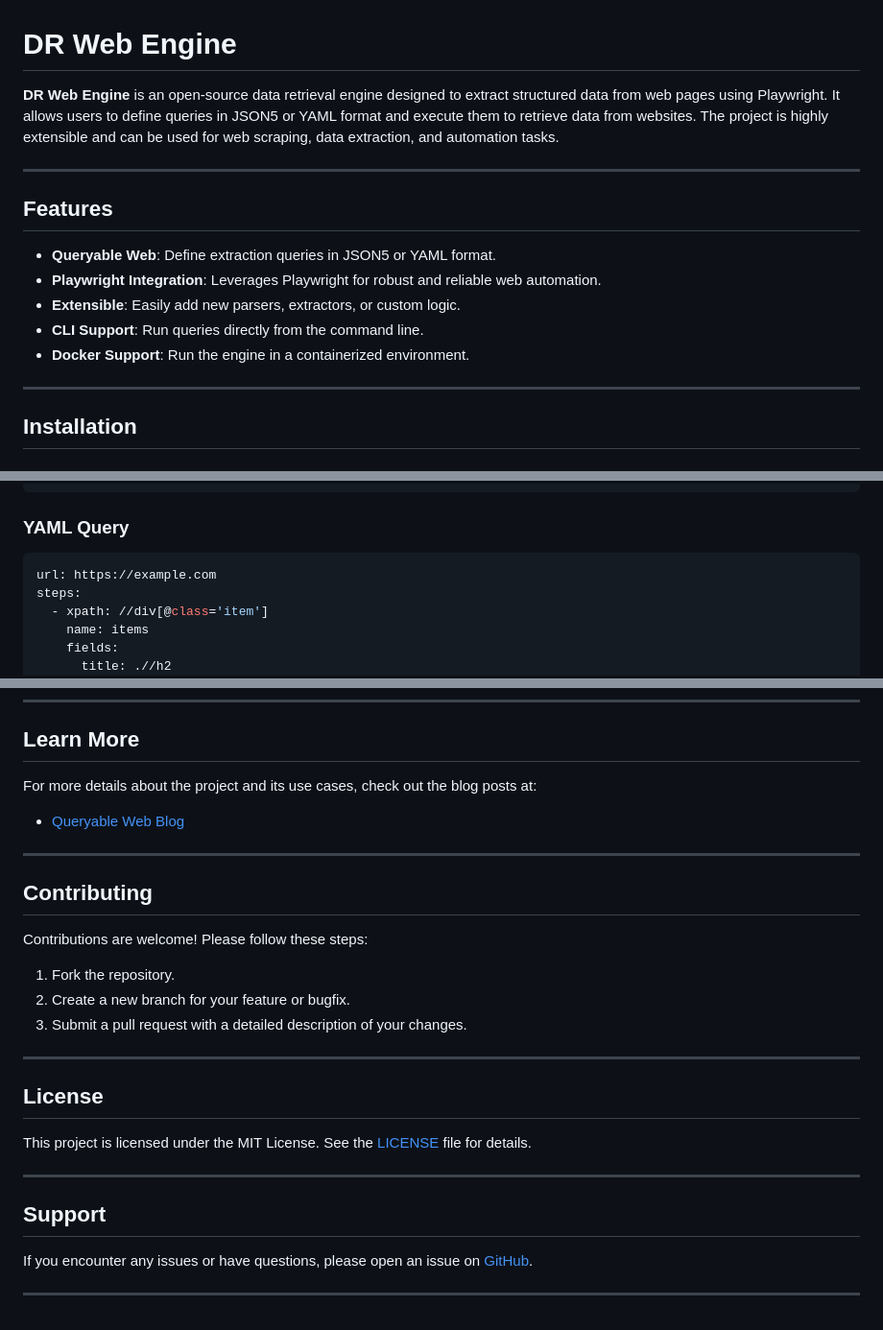
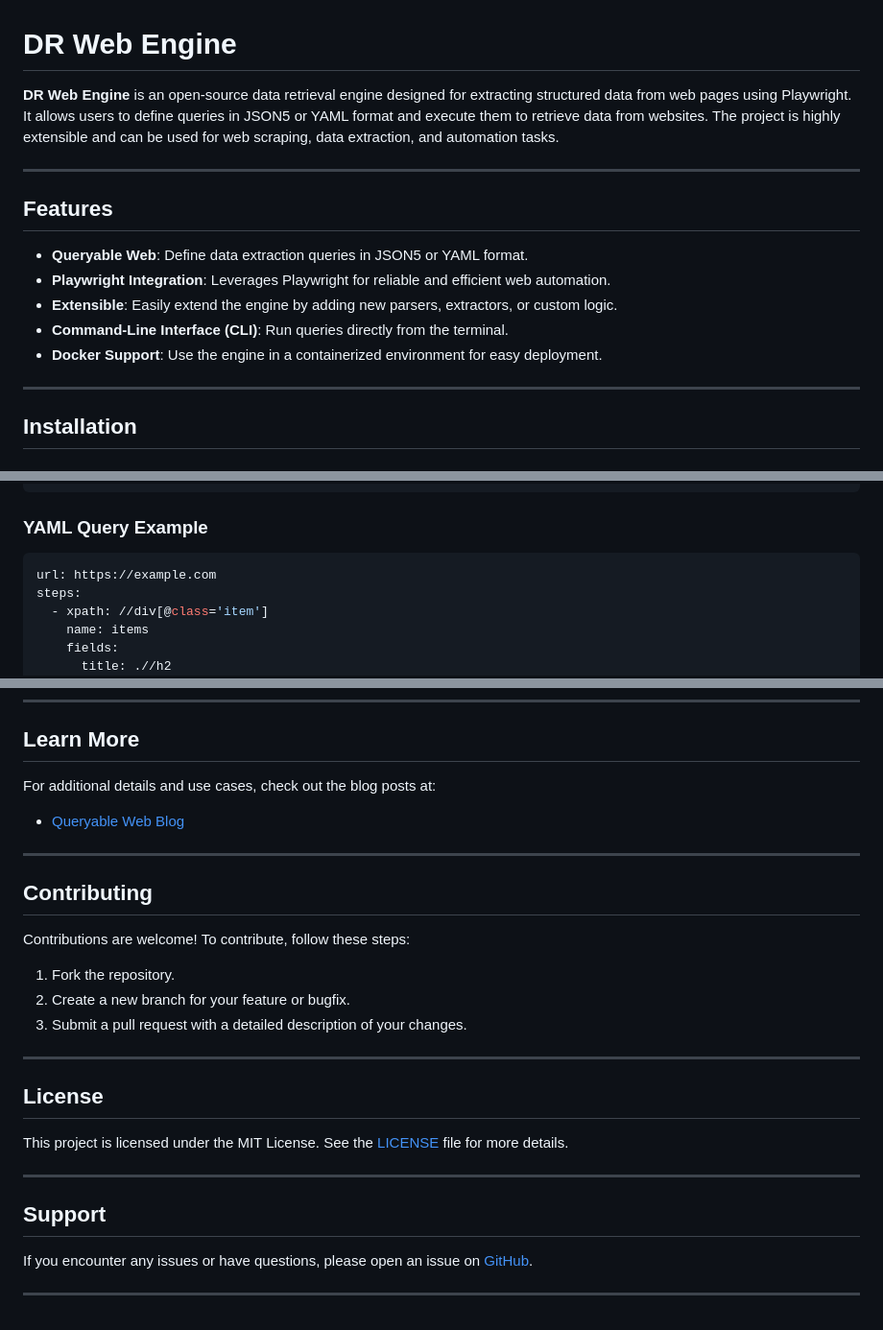
Before and after one commit to starlitlog/dr-web-engine, a Markdown page: README.md, 3 parts joined by grey strips. Shown at 96% size. Rendered like a GitHub page.

````diff
--- a/README.md
+++ b/README.md
@@ -1,15 +1,15 @@
 # DR Web Engine
 
-**DR Web Engine** is an open-source data retrieval engine designed to extract structured data from web pages using Playwright. It allows users to define queries in JSON5 or YAML format and execute them to retrieve data from websites. The project is highly extensible and can be used for web scraping, data extraction, and automation tasks.
+**DR Web Engine** is an open-source data retrieval engine designed for extracting structured data from web pages using Playwright. It allows users to define queries in JSON5 or YAML format and execute them to retrieve data from websites. The project is highly extensible and can be used for web scraping, data extraction, and automation tasks.
 
 ---
 
 ## Features
-- **Queryable Web**: Define extraction queries in JSON5 or YAML format.
-- **Playwright Integration**: Leverages Playwright for robust and reliable web automation.
-- **Extensible**: Easily add new parsers, extractors, or custom logic.
-- **CLI Support**: Run queries directly from the command line.
-- **Docker Support**: Run the engine in a containerized environment.
+- **Queryable Web**: Define data extraction queries in JSON5 or YAML format.
+- **Playwright Integration**: Leverages Playwright for reliable and efficient web automation.
+- **Extensible**: Easily extend the engine by adding new parsers, extractors, or custom logic.
+- **Command-Line Interface (CLI)**: Run queries directly from the terminal.
+- **Docker Support**: Use the engine in a containerized environment for easy deployment.
 
 ---
 
@@ -115,7 +118,7 @@ def parse(file_path):
 }
 ```
 
-### **YAML Query**
+### **YAML Query Example**
 ```yaml
 url: https://example.com
 steps:
@@ -132,13 +135,15 @@ pagination:
 ---
 
 ## Learn More
-For more details about the project and its use cases, check out the blog posts at:
+
+For additional details and use cases, check out the blog posts at:
 - [Queryable Web Blog](https://ylli.prifti.us/category/queryable-web/)
 
 ---
 
 ## Contributing
-Contributions are welcome! Please follow these steps:
+
+Contributions are welcome! To contribute, follow these steps:
 1. Fork the repository.
 2. Create a new branch for your feature or bugfix.
 3. Submit a pull request with a detailed description of your changes.
@@ -146,11 +151,13 @@ Contributions are welcome! Please follow these steps:
 ---
 
 ## License
-This project is licensed under the MIT License. See the [LICENSE](LICENSE) file for details.
+
+This project is licensed under the MIT License. See the [LICENSE](LICENSE) file for more details.
 
 ---
 
 ## Support
+
 If you encounter any issues or have questions, please open an issue on [GitHub](https://github.com/starlitlog/dr-web-engine/issues).
 
 ---
````
Also changed, not shown: other parts of README.md (+17 -14 lines).
